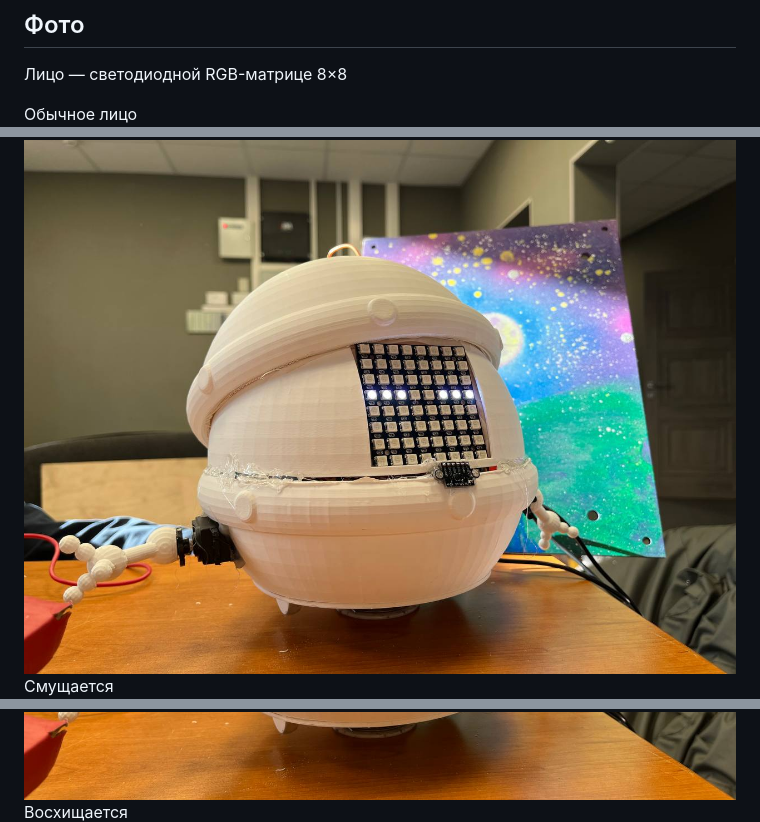
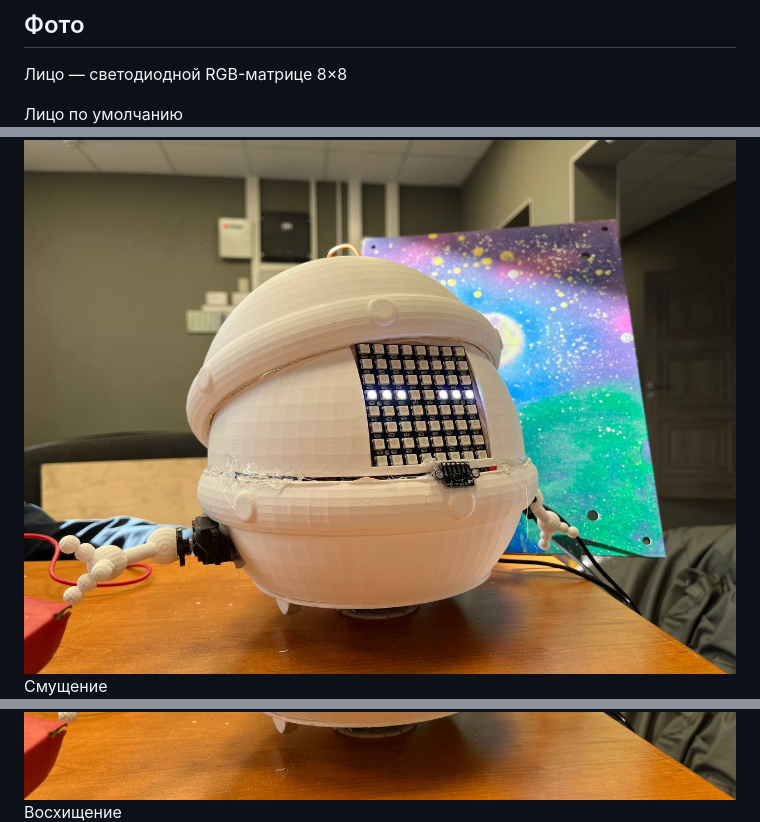
Before and after one commit to podcradulya/robot_bibi, a Markdown page: README.md, 3 parts joined by grey strips. Drawn GitHub-style.

```diff
--- a/README.md
+++ b/README.md
@@ -7,7 +7,7 @@
 Лицо — светодиодной RGB-матрице 8×8
 
 
-Обычное лицо
+Лицо по умолчанию
 ![эмоция 1](эмоция1.jpg)
 Левый глаз подмигивающий
 ![эмоция 2](эмоция2.jpg)
@@ -15,9 +15,9 @@
 ![эмоция 3](эмоция3.jpg)
 Закрыты глаза
 ![эмоция 4](эмоция4.jpg)
-Смущается
+Смущение
 ![эмоция 5](эмоция5.jpg)
-Восхищается
+Восхищение
 ![эмоция 6](эмоция6.jpg)
 Злость
 ![эмоция 7](эмоция7.jpg)
```
